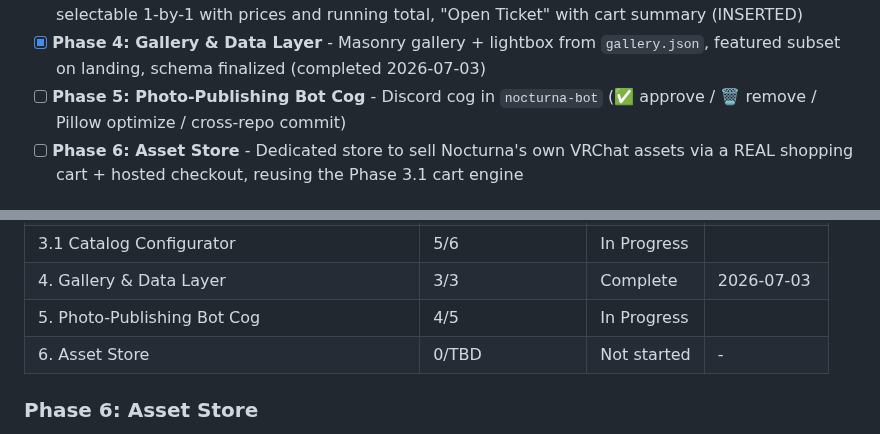
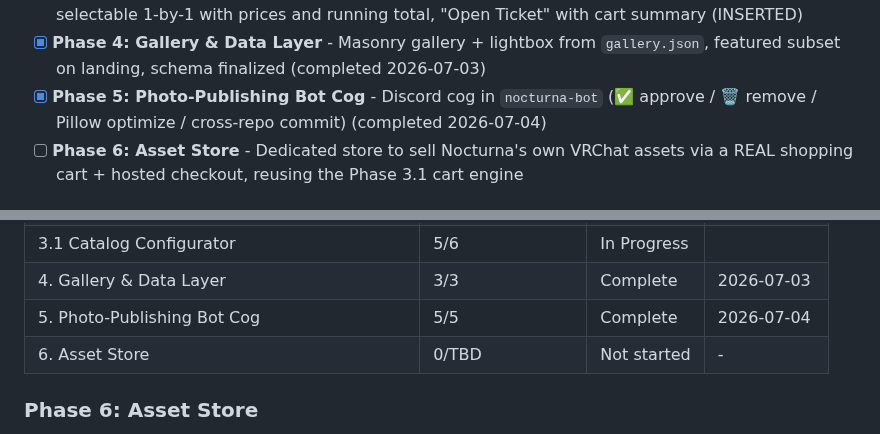
Before and after one commit to Shangrii/Nocturna-Avatars, a Markdown page: .planning/ROADMAP.md, 2 parts joined by grey strips. GitHub-like rendering.

Commit message:
docs(05): update tracking after plan 05-05 completion
Co-Authored-By: Claude Fable 5 <noreply@anthropic.com>

```diff
--- a/.planning/ROADMAP.md
+++ b/.planning/ROADMAP.md
@@ -18,7 +18,7 @@ Decimal phases appear between their surrounding integers in numeric order.
 - [x] **Phase 3: Service Catalog** - Data-driven packages + modular catalog from `services.json` (ES/EN, "Cotizar") (completed 2026-07-01)
 - [ ] **Phase 3.1: Catalog Configurator** - Interactive "arma tu paquete" cart: individual services selectable 1-by-1 with prices and running total, "Open Ticket" with cart summary (INSERTED)
 - [x] **Phase 4: Gallery & Data Layer** - Masonry gallery + lightbox from `gallery.json`, featured subset on landing, schema finalized (completed 2026-07-03)
-- [ ] **Phase 5: Photo-Publishing Bot Cog** - Discord cog in `nocturna-bot` (✅ approve / 🗑️ remove / Pillow optimize / cross-repo commit)
+- [x] **Phase 5: Photo-Publishing Bot Cog** - Discord cog in `nocturna-bot` (✅ approve / 🗑️ remove / Pillow optimize / cross-repo commit) (completed 2026-07-04)
 - [ ] **Phase 6: Asset Store** - Dedicated store to sell Nocturna's own VRChat assets via a REAL shopping cart + hosted checkout, reusing the Phase 3.1 cart engine
 
 ## Phase Details
@@ -267,7 +267,7 @@ Phases execute in numeric order: 1 → 2 → 3 → 4 → 5 → 6
 | 3. Service Catalog | 3/3 | Complete   | 2026-07-01 |
 | 3.1 Catalog Configurator | 5/6 | In Progress|  |
 | 4. Gallery & Data Layer | 3/3 | Complete   | 2026-07-03 |
-| 5. Photo-Publishing Bot Cog | 4/5 | In Progress|  |
+| 5. Photo-Publishing Bot Cog | 5/5 | Complete   | 2026-07-04 |
 | 6. Asset Store | 0/TBD | Not started | - |
 
 ### Phase 6: Asset Store
```
Also changed, not shown: other parts of .planning/ROADMAP.md (+1 -1 lines).
